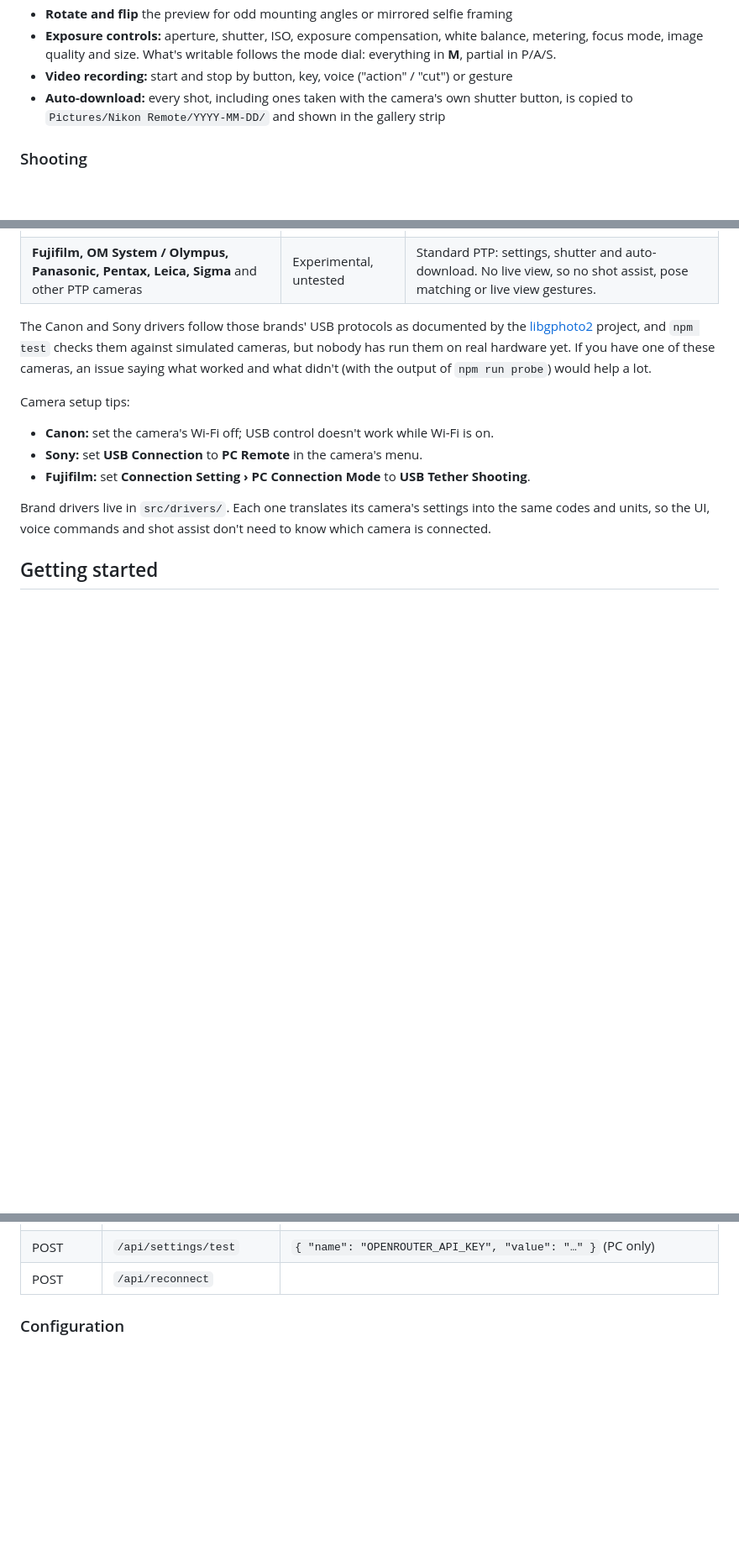
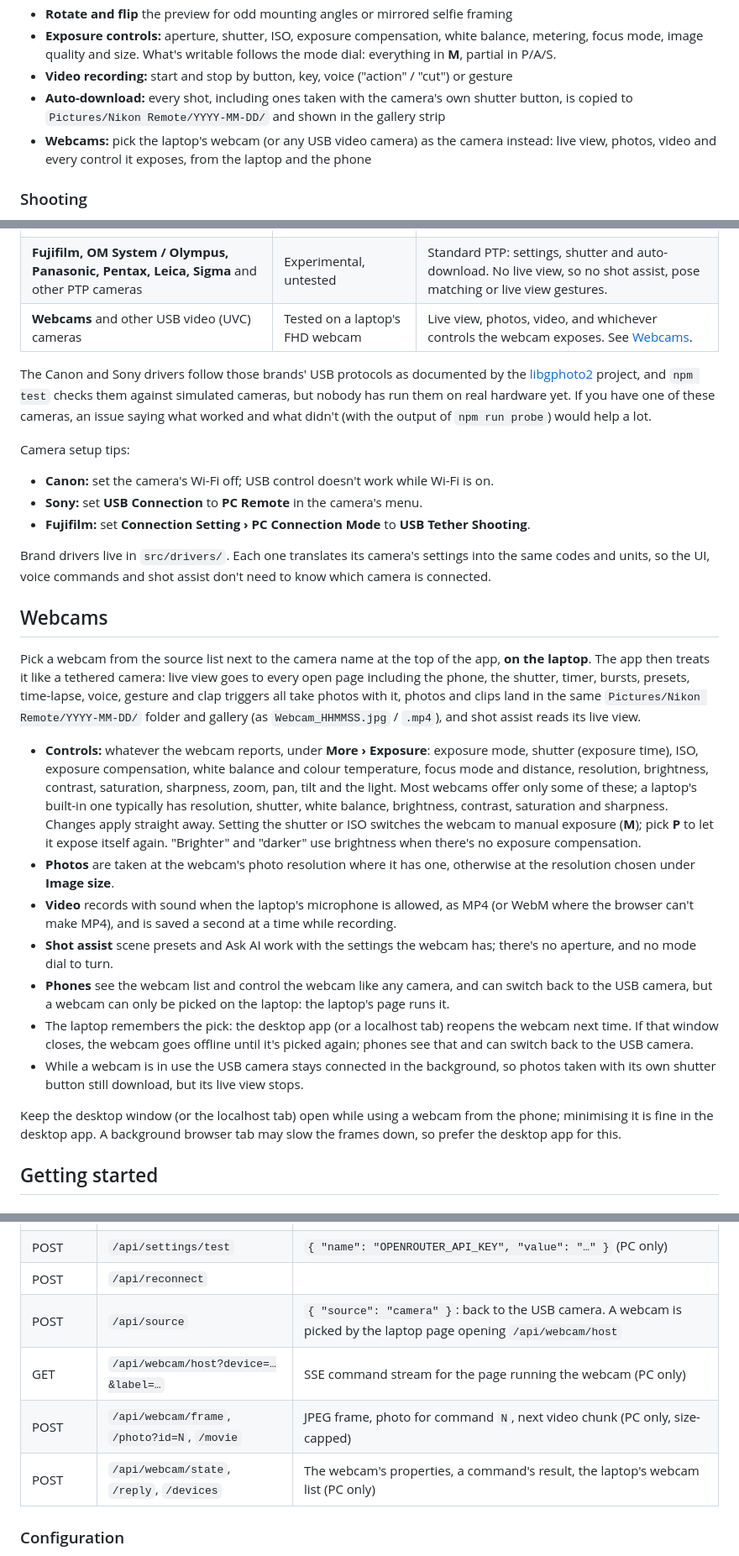
Before and after one commit to terraseraph/nikon-remote, a Markdown page: README.md, 3 parts joined by grey strips. Shown at 84% size. GitHub-like rendering; blank space fills up the shorter version.

Commit message:
Document webcam support
Co-Authored-By: Claude Opus 5.5 <noreply@anthropic.com>

```diff
--- a/README.md
+++ b/README.md
@@ -19,6 +19,7 @@ Built and tested on a **Nikon Z50II**, with experimental support for **Canon EOS
 - **Exposure controls:** aperture, shutter, ISO, exposure compensation, white balance, metering, focus mode, image quality and size. What's writable follows the mode dial: everything in **M**, partial in P/A/S.
 - **Video recording:** start and stop by button, key, voice ("action" / "cut") or gesture
 - **Auto-download:** every shot, including ones taken with the camera's own shutter button, is copied to `Pictures/Nikon Remote/YYYY-MM-DD/` and shown in the gallery strip
+- **Webcams:** pick the laptop's webcam (or any USB video camera) as the camera instead: live view, photos, video and every control it exposes, from the laptop and the phone
 
 ### Shooting
 - **Shutter** with delay timer, bursts and autofocus-before-shot
@@ -51,6 +52,7 @@ The app identifies the camera from what it reports over USB and picks a driver f
 | **Canon EOS** DSLRs and R-series | Experimental, untested | Settings, shutter, autofocus, live view, video (in movie mode), auto-download. No tap-to-focus or focus box yet. |
 | **Sony Alpha** in PC Remote mode | Experimental, untested | Settings, shutter, autofocus, live view, video, auto-download. No tap-to-focus or focus box yet. |
 | **Fujifilm, OM System / Olympus, Panasonic, Pentax, Leica, Sigma** and other PTP cameras | Experimental, untested | Standard PTP: settings, shutter and auto-download. No live view, so no shot assist, pose matching or live view gestures. |
+| **Webcams** and other USB video (UVC) cameras | Tested on a laptop's FHD webcam | Live view, photos, video, and whichever controls the webcam exposes. See [Webcams](#webcams). |
 
 The Canon and Sony drivers follow those brands' USB protocols as documented by the [libgphoto2](https://github.com/gphoto/libgphoto2) project, and `npm test` checks them against simulated cameras, but nobody has run them on real hardware yet. If you have one of these cameras, an issue saying what worked and what didn't (with the output of `npm run probe`) would help a lot.
 
@@ -61,6 +63,20 @@ Camera setup tips:
 - **Fujifilm:** set **Connection Setting › PC Connection Mode** to **USB Tether Shooting**.
 
 Brand drivers live in `src/drivers/`. Each one translates its camera's settings into the same codes and units, so the UI, voice commands and shot assist don't need to know which camera is connected.
+
+## Webcams
+
+Pick a webcam from the source list next to the camera name at the top of the app, **on the laptop**. The app then treats it like a tethered camera: live view goes to every open page including the phone, the shutter, timer, bursts, presets, time-lapse, voice, gesture and clap triggers all take photos with it, photos and clips land in the same `Pictures/Nikon Remote/YYYY-MM-DD/` folder and gallery (as `Webcam_HHMMSS.jpg` / `.mp4`), and shot assist reads its live view.
+
+- **Controls:** whatever the webcam reports, under **More › Exposure**: exposure mode, shutter (exposure time), ISO, exposure compensation, white balance and colour temperature, focus mode and distance, resolution, brightness, contrast, saturation, sharpness, zoom, pan, tilt and the light. Most webcams offer only some of these; a laptop's built-in one typically has resolution, shutter, white balance, brightness, contrast, saturation and sharpness. Changes apply straight away. Setting the shutter or ISO switches the webcam to manual exposure (**M**); pick **P** to let it expose itself again. "Brighter" and "darker" use brightness when there's no exposure compensation.
+- **Photos** are taken at the webcam's photo resolution where it has one, otherwise at the resolution chosen under **Image size**.
+- **Video** records with sound when the laptop's microphone is allowed, as MP4 (or WebM where the browser can't make MP4), and is saved a second at a time while recording.
+- **Shot assist** scene presets and Ask AI work with the settings the webcam has; there's no aperture, and no mode dial to turn.
+- **Phones** see the webcam list and control the webcam like any camera, and can switch back to the USB camera, but a webcam can only be picked on the laptop: the laptop's page runs it.
+- The laptop remembers the pick: the desktop app (or a localhost tab) reopens the webcam next time. If that window closes, the webcam goes offline until it's picked again; phones see that and can switch back to the USB camera.
+- While a webcam is in use the USB camera stays connected in the background, so photos taken with its own shutter button still download, but its live view stops.
+
+Keep the desktop window (or the localhost tab) open while using a webcam from the phone; minimising it is fine in the desktop app. A background browser tab may slow the frames down, so prefer the desktop app for this.
 
 ## Getting started
 
@@ -257,6 +276,10 @@ browser / Electron window ──HTTP, SSE, MJPEG──▶ src/server.js (Node)
 | GET / POST | `/api/settings` | `{ "keys": { "PEXELS_API_KEY": "…" } }`, `""` clears one; returns only set/source/last 4 (PC only) |
 | POST | `/api/settings/test` | `{ "name": "OPENROUTER_API_KEY", "value": "…" }` (PC only) |
 | POST | `/api/reconnect` | |
+| POST | `/api/source` | `{ "source": "camera" }`: back to the USB camera. A webcam is picked by the laptop page opening `/api/webcam/host` |
+| GET | `/api/webcam/host?device=…&label=…` | SSE command stream for the page running the webcam (PC only) |
+| POST | `/api/webcam/frame`, `/photo?id=N`, `/movie` | JPEG frame, photo for command `N`, next video chunk (PC only, size-capped) |
+| POST | `/api/webcam/state`, `/reply`, `/devices` | The webcam's properties, a command's result, the laptop's webcam list (PC only) |
 
 ### Configuration
 
```
Also changed, not shown: other parts of README.md (+5 -2 lines).
